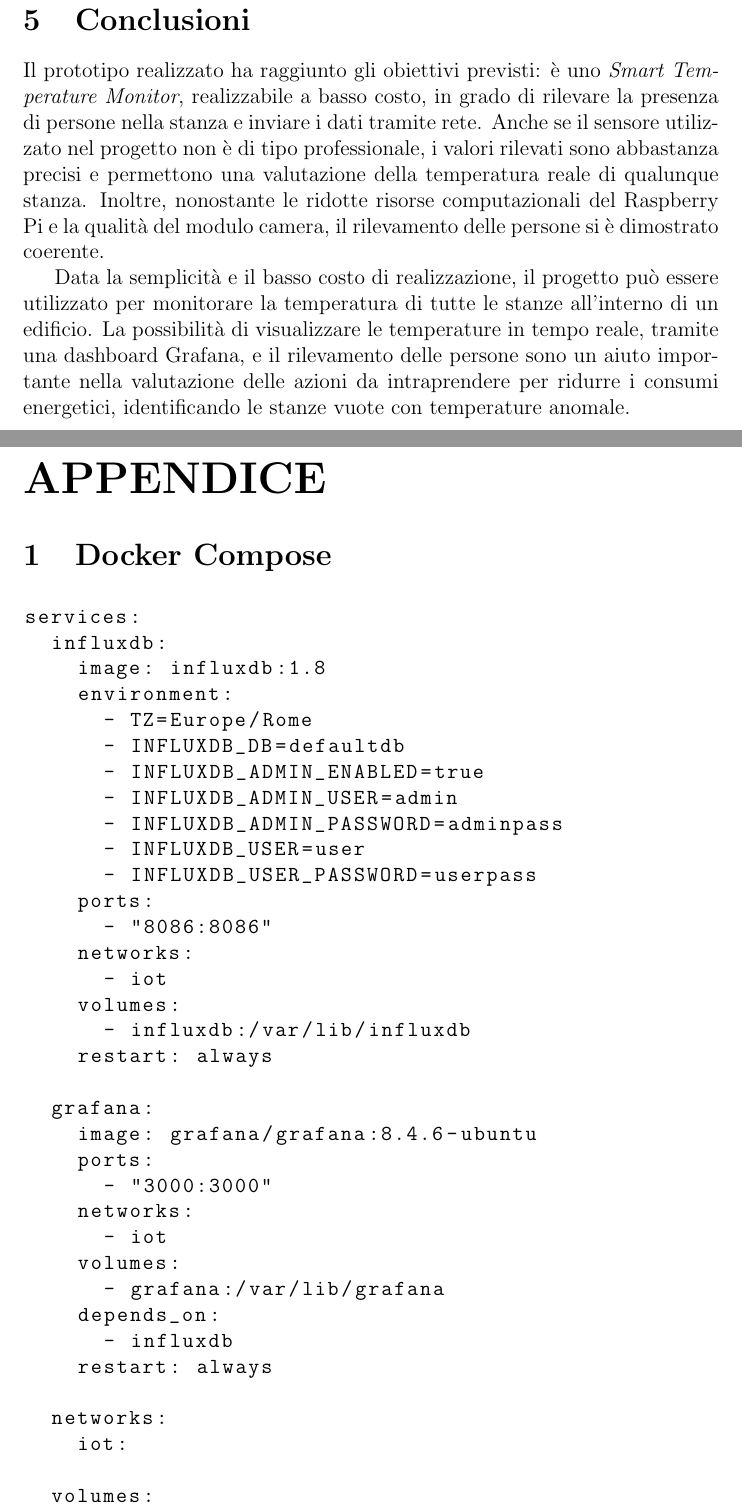
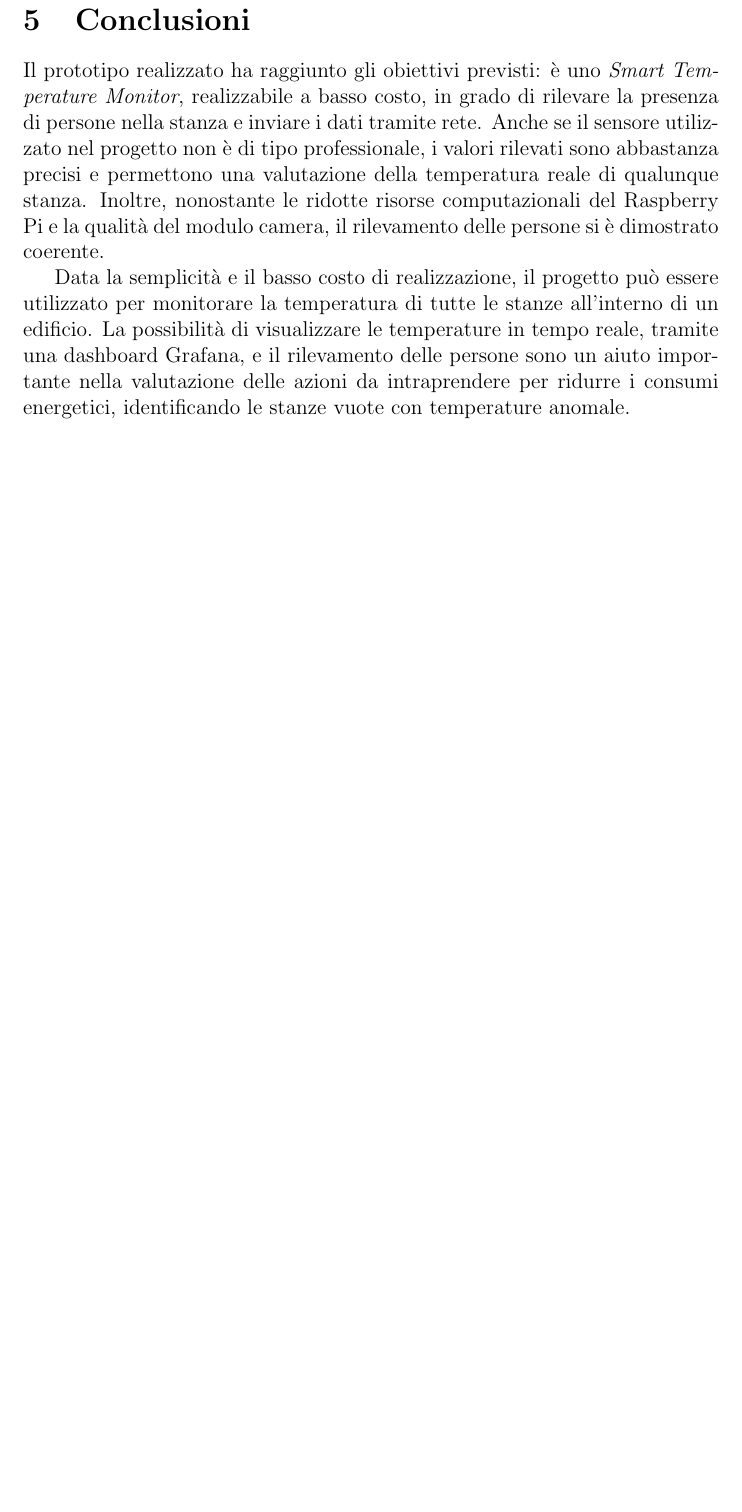
Before and after one commit to ocramuni/siotd24, a LaTeX document (report/report.tex): two parts of pages 10 and 11 of 12 before the commit and part of page 10 of 10 after it, the two joined at a grey line, cut so that both start at the same text, the shorter picture padded with empty space. Compiled offline with pdfLaTeX.

Commit message:
Removed Appendix section.

```diff
--- a/report/report.tex
+++ b/report/report.tex
@@ -170,48 +170,4 @@ Inoltre, nonostante le ridotte risorse computazionali del Raspberry Pi e la qual
 Data la semplicità e il basso costo di realizzazione, il progetto può essere utilizzato per monitorare la temperatura di tutte le stanze all'interno di un edificio.
 La possibilità di visualizzare le temperature in tempo reale, tramite una dashboard Grafana, e il rilevamento delle persone sono un aiuto importante nella valutazione delle azioni da intraprendere per ridurre i consumi energetici, identificando le stanze vuote con temperature anomale.
 
-\appendices
-\noindent{\huge\bfseries APPENDICE\par}
-
-\section{Docker Compose}
-\begin{lstlisting}[caption=docker-compose.yaml]
-services:
-  influxdb:
-    image: influxdb:1.8
-    environment:
-      - TZ=Europe/Rome
-      - INFLUXDB_DB=defaultdb
-      - INFLUXDB_ADMIN_ENABLED=true
-      - INFLUXDB_ADMIN_USER=admin
-      - INFLUXDB_ADMIN_PASSWORD=adminpass
-      - INFLUXDB_USER=user
-      - INFLUXDB_USER_PASSWORD=userpass
-    ports:
-      - "8086:8086"
-    networks:
-      - iot
-    volumes:
-      - influxdb:/var/lib/influxdb
-    restart: always
-
-  grafana:
-    image: grafana/grafana:8.4.6-ubuntu
-    ports:
-      - "3000:3000"
-    networks:
-      - iot
-    volumes:
-      - grafana:/var/lib/grafana
-    depends_on:
-      - influxdb
-    restart: always
-
-  networks:
-    iot:
-
-  volumes:
-    influxdb:
-    grafana:
-\end{lstlisting}
-
 \end{document}
```
